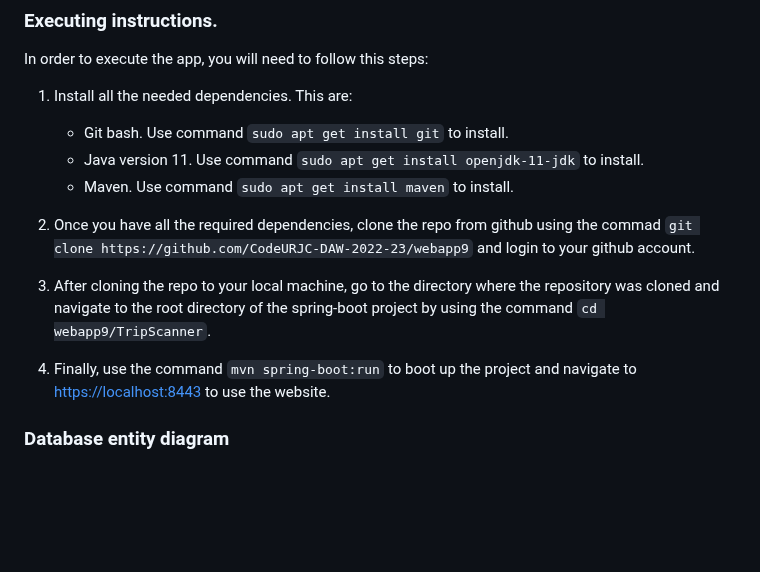
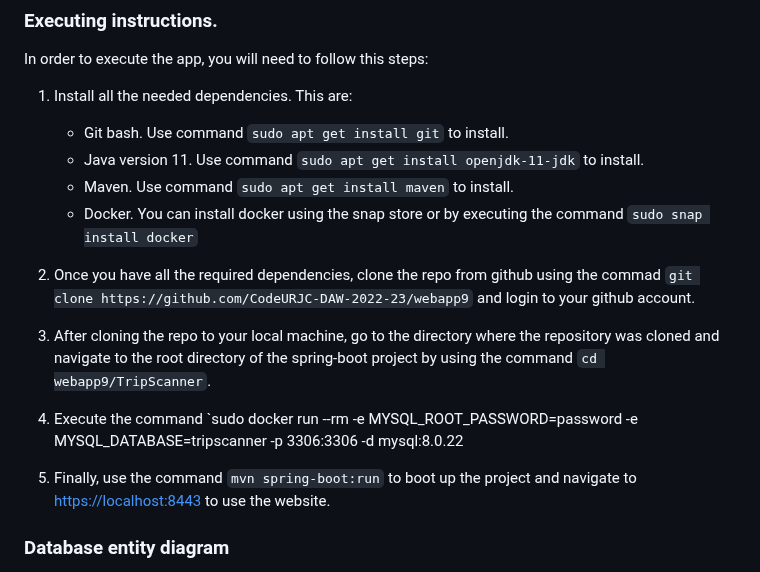
Before and after one commit to CodeURJC-DAW-2022-23/webapp9, a Markdown page: README.md, the part around the change. GitHub-like rendering; blank space fills up the shorter version.

Commit message:
Update README.md
Updated run instructions

```diff
--- a/README.md
+++ b/README.md
@@ -173,12 +173,15 @@ In order to execute the app, you will need to follow this steps:
     - Git bash. Use command `sudo apt get install git` to install.
     - Java version 11. Use command `sudo apt get install openjdk-11-jdk` to install.
     - Maven. Use command `sudo apt get install maven` to install.
+    - Docker. You can install docker using the snap store or by executing the command `sudo snap install docker`
 
 2. Once you have all the required dependencies, clone the repo from github using the commad `git clone https://github.com/CodeURJC-DAW-2022-23/webapp9` and login to your github account.
 
 3. After cloning the repo to your local machine, go to the directory where the repository was cloned and navigate to the root directory of the spring-boot project by using the command `cd webapp9/TripScanner`.
 
-4. Finally, use the command `mvn spring-boot:run` to boot up the project and navigate to <https://localhost:8443> to use the website.
+4. Execute the command `sudo docker run --rm -e MYSQL_ROOT_PASSWORD=password -e MYSQL_DATABASE=tripscanner -p 3306:3306 -d mysql:8.0.22
+
+5. Finally, use the command `mvn spring-boot:run` to boot up the project and navigate to <https://localhost:8443> to use the website.
 
 ### Database entity diagram
 
```
